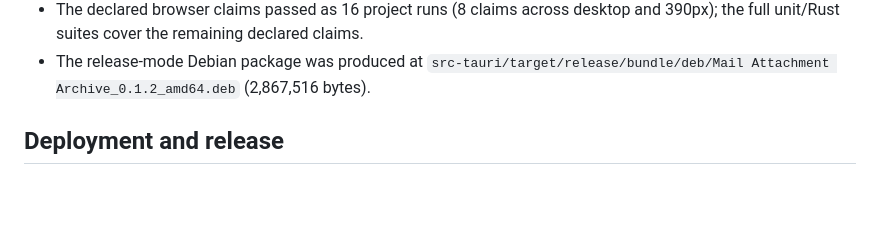
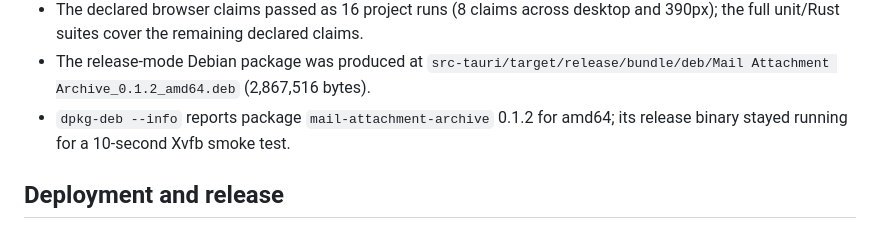
Before and after one commit to B-Divyesh/sf-mail-attachment-archive, a Markdown page: .factory/handoff.md, the part around the change. GitHub-like rendering; blank space fills up the shorter version.

Commit message:
docs: add package smoke evidence

```diff
--- a/.factory/handoff.md
+++ b/.factory/handoff.md
@@ -58,6 +58,8 @@ Observed in this repair environment on 2026-08-28 UTC:
 - The release-mode Debian package was produced at
   `src-tauri/target/release/bundle/deb/Mail Attachment Archive_0.1.2_amd64.deb`
   (2,867,516 bytes).
+- `dpkg-deb --info` reports package `mail-attachment-archive` 0.1.2 for
+  amd64; its release binary stayed running for a 10-second Xvfb smoke test.
 
 ## Deployment and release
 
```
